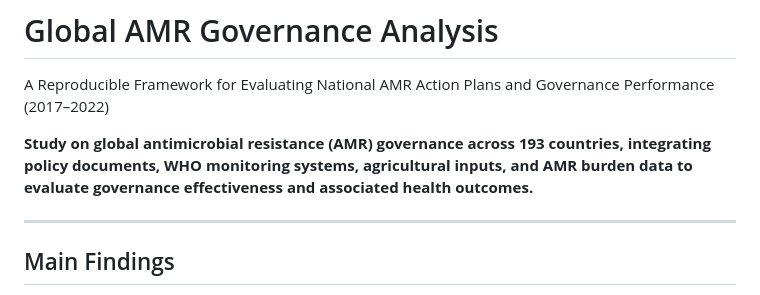
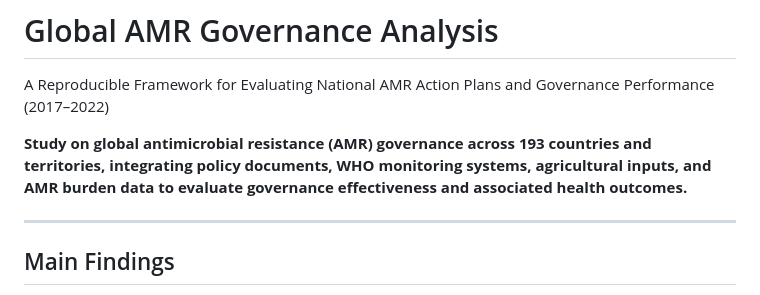
Before and after one commit to SkylarZeng/global_amr_governance_2017-2022, a Markdown page: README.md, the part around the change. GitHub-like rendering.

Commit message:
Update README to include 'territories' in description

```diff
--- a/README.md
+++ b/README.md
@@ -1,7 +1,7 @@
 # Global AMR Governance Analysis
 A Reproducible Framework for Evaluating National AMR Action Plans and Governance Performance (2017–2022)
 
-**Study on global antimicrobial resistance (AMR) governance across 193 countries, integrating policy documents, WHO monitoring systems, agricultural inputs, and AMR burden data to evaluate governance effectiveness and associated health outcomes.**
+**Study on global antimicrobial resistance (AMR) governance across 193 countries and territories, integrating policy documents, WHO monitoring systems, agricultural inputs, and AMR burden data to evaluate governance effectiveness and associated health outcomes.**
 
 ---
 
```
